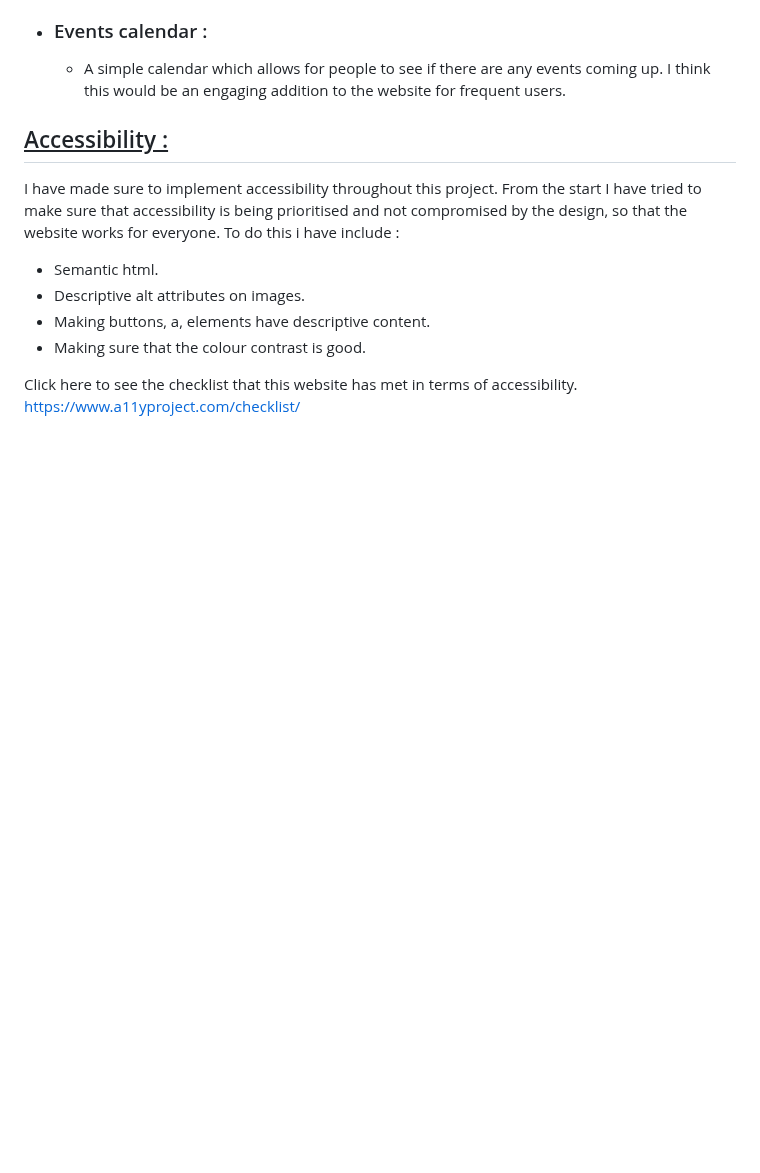
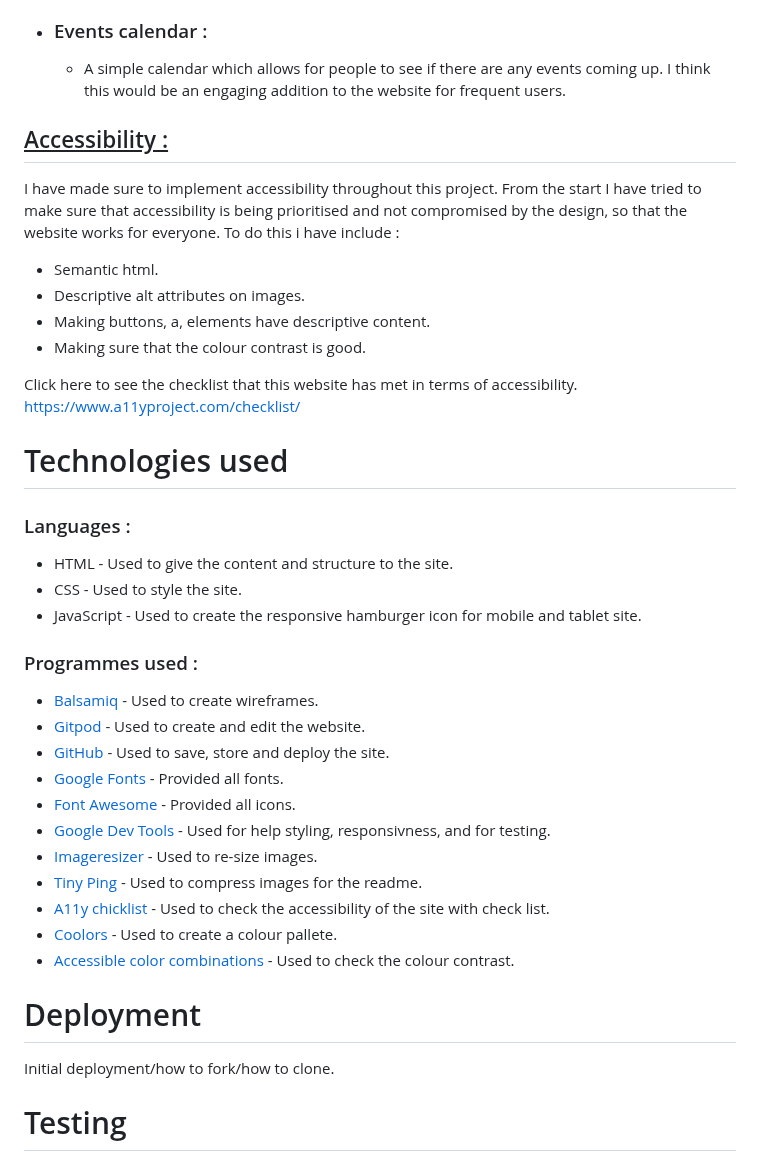
Before and after one commit to Kaysims/Grip-Club, a Markdown page: README.md, the part around the change. Drawn GitHub-style; blank space fills up the shorter version.

Commit message:
Add technologies used section to README

```diff
--- a/README.md
+++ b/README.md
@@ -140,3 +140,28 @@ I have made sure to implement accessibility throughout this project. From the st
 * Making sure that the colour contrast is good.
 
 Click here to see the checklist that this website has met in terms of accessibility.  https://www.a11yproject.com/checklist/
+
+# Technologies used
+
+### Languages :
+* HTML - Used to give the content and structure to the site.
+* CSS - Used to style the site.
+* JavaScript - Used to create the responsive hamburger icon for mobile and tablet site.
+
+### Programmes used :
+* [Balsamiq](https://balsamiq.com/) - Used to create wireframes.
+* [Gitpod](https://www.gitpod.io/) - Used to create and edit the website.
+* [GitHub](https://github.com/) - Used to save, store and deploy the site.
+* [Google Fonts](https://fonts.google.com/) - Provided all fonts.
+* [Font Awesome](https://fontawesome.com/)  - Provided all icons.
+* [Google Dev Tools](https://www.google.com/chrome/dev/) - Used for help styling, responsivness, and for testing.
+* [Imageresizer](https://imageresizer.com/) - Used to re-size images.
+* [Tiny Ping](https://tinypng.com/) - Used to compress images for the readme.
+* [A11y chicklist](https://www.a11yproject.com/checklist/) - Used to check the accessibility of the site with check list.
+* [Coolors](https://coolors.co/) - Used to create a colour pallete.
+* [Accessible color combinations](https://toolness.github.io/accessible-color-matrix/?n=White&n=Black&n=Green&v=EBEBEB&v=201F1F&v=659B5E) - Used to check the colour contrast.
+
+# Deployment
+Initial deployment/how to fork/how to clone.
+
+# Testing
```
